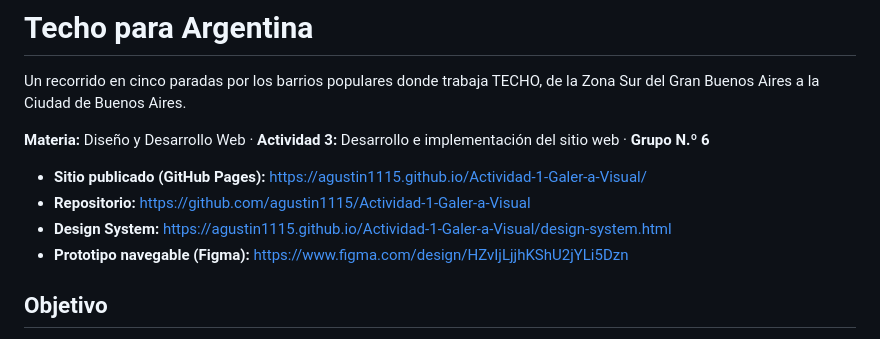
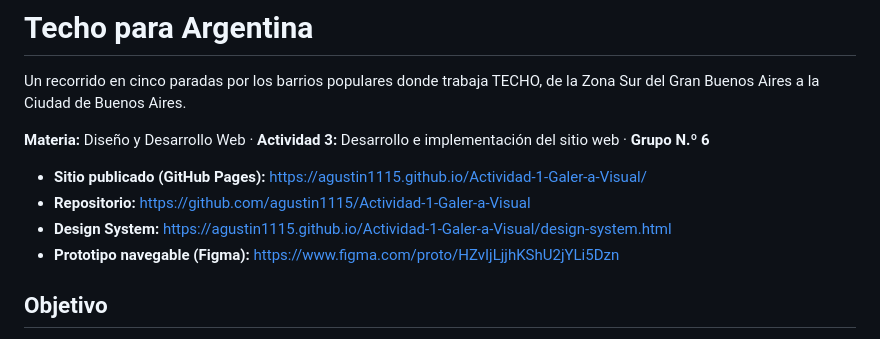
Before and after one commit to agustin1115/Actividad-1-Galer-a-Visual, a Markdown page: README.md, the part around the change. Rendered like a GitHub page.

Commit message:
README: enlazar el prototipo navegable de Figma

```diff
--- a/README.md
+++ b/README.md
@@ -8,7 +8,7 @@ Gran Buenos Aires a la Ciudad de Buenos Aires.
 - **Sitio publicado (GitHub Pages):** https://agustin1115.github.io/Actividad-1-Galer-a-Visual/
 - **Repositorio:** https://github.com/agustin1115/Actividad-1-Galer-a-Visual
 - **Design System:** https://agustin1115.github.io/Actividad-1-Galer-a-Visual/design-system.html
-- **Prototipo navegable (Figma):** https://www.figma.com/design/HZvIjLjjhKShU2jYLi5Dzn
+- **Prototipo navegable (Figma):** https://www.figma.com/proto/HZvIjLjjhKShU2jYLi5Dzn
 
 ## Objetivo
 
```
